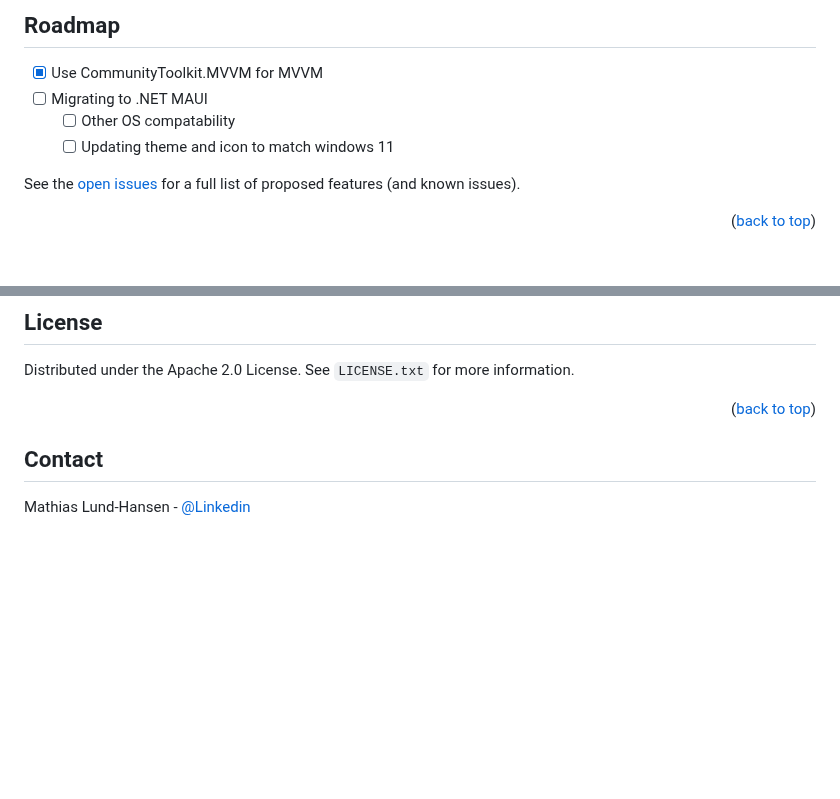
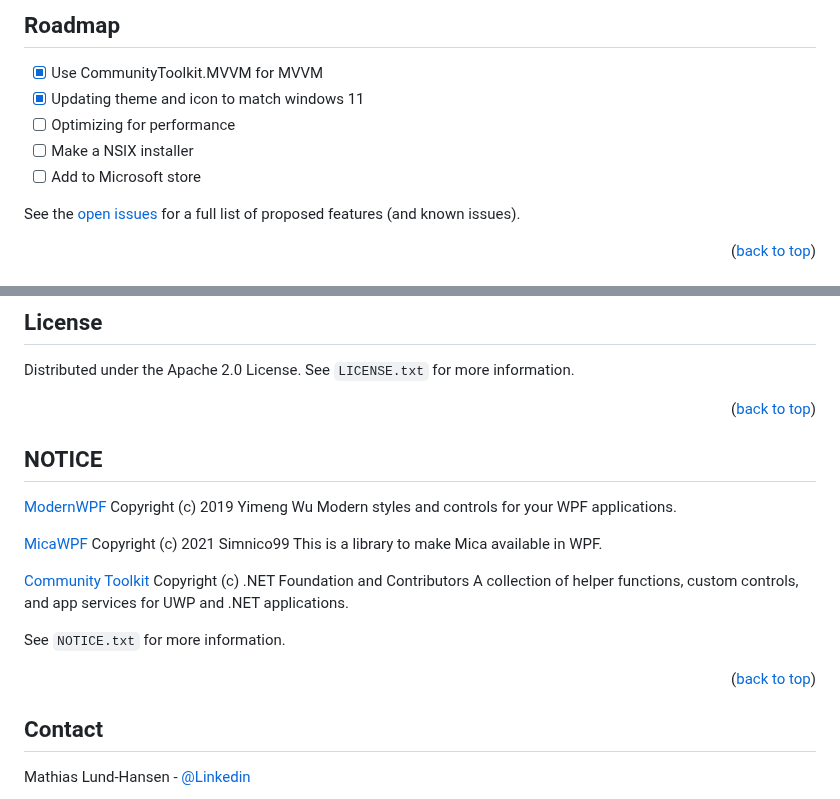
Before and after one commit to RespectMathias/VLSMistique, a Markdown page: README.md, 2 parts joined by grey strips. Drawn GitHub-style; blank space fills up the shorter version.

Commit message:
Update README.md
Added notice section

```diff
--- a/README.md
+++ b/README.md
@@ -124,9 +124,10 @@ To use the VLSM Calculator, simply enter the required information in the input f
 ## Roadmap
 
 - [x] Use CommunityToolkit.MVVM for MVVM
-- [ ] Migrating to .NET MAUI
-  - [ ] Other OS compatability
-  - [ ] Updating theme and icon to match windows 11
+- [x] Updating theme and icon to match windows 11
+- [ ] Optimizing for performance
+- [ ] Make a NSIX installer
+- [ ] Add to Microsoft store
 
 See the [open issues](https://github.com/RespectMathias/VLSMistique/issues) for a full list of proposed features (and known issues).
 
@@ -159,6 +160,27 @@ Distributed under the Apache 2.0 License. See `LICENSE.txt` for more information
 
 
 
+<!-- NOTICE -->
+## NOTICE
+[ModernWPF](https://github.com/Kinnara/ModernWpf)
+Copyright (c) 2019 Yimeng Wu
+Modern styles and controls for your WPF applications.
+
+[MicaWPF](https://github.com/Simnico99/MicaWPF)
+Copyright (c) 2021 Simnico99
+This is a library to make Mica available in WPF.
+
+[Community Toolkit](https://github.com/CommunityToolkit/WindowsCommunityToolkit)
+Copyright (c) .NET Foundation and Contributors
+A collection of helper functions, custom controls, and app services for UWP and .NET applications.
+
+
+See `NOTICE.txt` for more information.
+
+<p align="right">(<a href="#readme-top">back to top</a>)</p>
+
+
+
 <!-- CONTACT -->
 ## Contact
 
```
